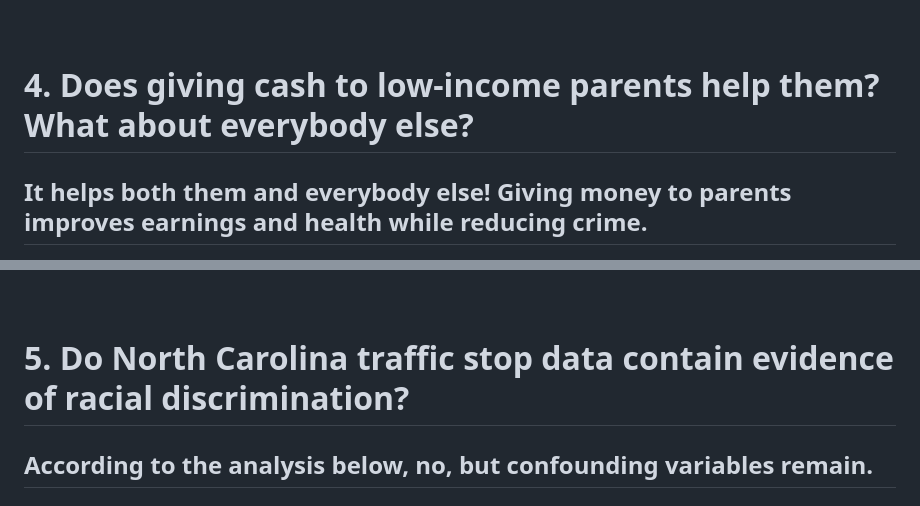
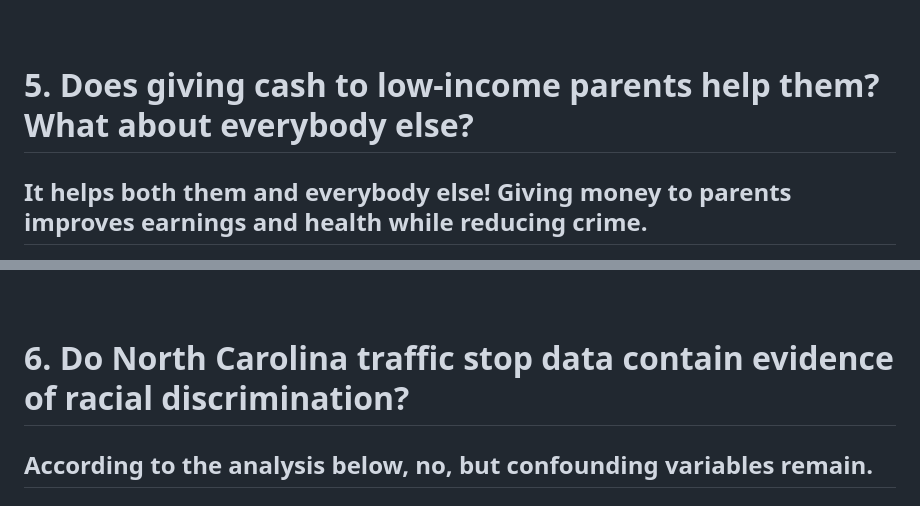
Before and after one commit to justin0725/data_vis_examples, a Markdown page: README.md, 2 parts joined by grey strips. GitHub-like rendering.

```diff
--- a/README.md
+++ b/README.md
@@ -73,7 +106,7 @@ The results suggest that DACA incentivized immigrants to enter the labor force a
 <br/> <br/> <br/>
 
 <a name="cba"></a>
-# 4. Does giving cash to low-income parents help them?  What about everybody else?
+# 5. Does giving cash to low-income parents help them?  What about everybody else?
 ## It helps both them and everybody else! Giving money to parents improves earnings and health while reducing crime.
 ##### Adapted from [Garfinkel et al.'s 2022 cost-benefit analysis](https://www.nber.org/papers/w29854)
 I produced the below table for a report on the expanded child tax credit (CTC).  The numbers are pulled straight from the paper, so this didn't take any fancy quantitative skills.  But I care a lot about poverty and welfare policy, so I couldn't resist including it here!
@@ -89,7 +122,7 @@ Yes on both accounts! Garfinkel et al. looked at a *lot* of studies on what happ
 <br/> <br/> <br/>
 
 <a name="vod"></a>
-# 5. Do North Carolina traffic stop data contain evidence of racial discrimination?
+# 6. Do North Carolina traffic stop data contain evidence of racial discrimination?
 ## According to the analysis below, no, but confounding variables remain.
 ##### Replication of a [2020 paper by Pierson et al.](https://www.nature.com/articles/s41562-020-0858-1) employing the "veil of darkness" test
 I used Pierson et al.'s data for my analysis, but limited it to a subset from North Carolina.  The complicated nature of the analysis means that interpreting the plot takes some work, but I think it’s worth it! (Well, for *their* paper at least - you can decide if it's worth it for mine)
```
Also changed, not shown: other parts of README.md (+43 -10 lines).
